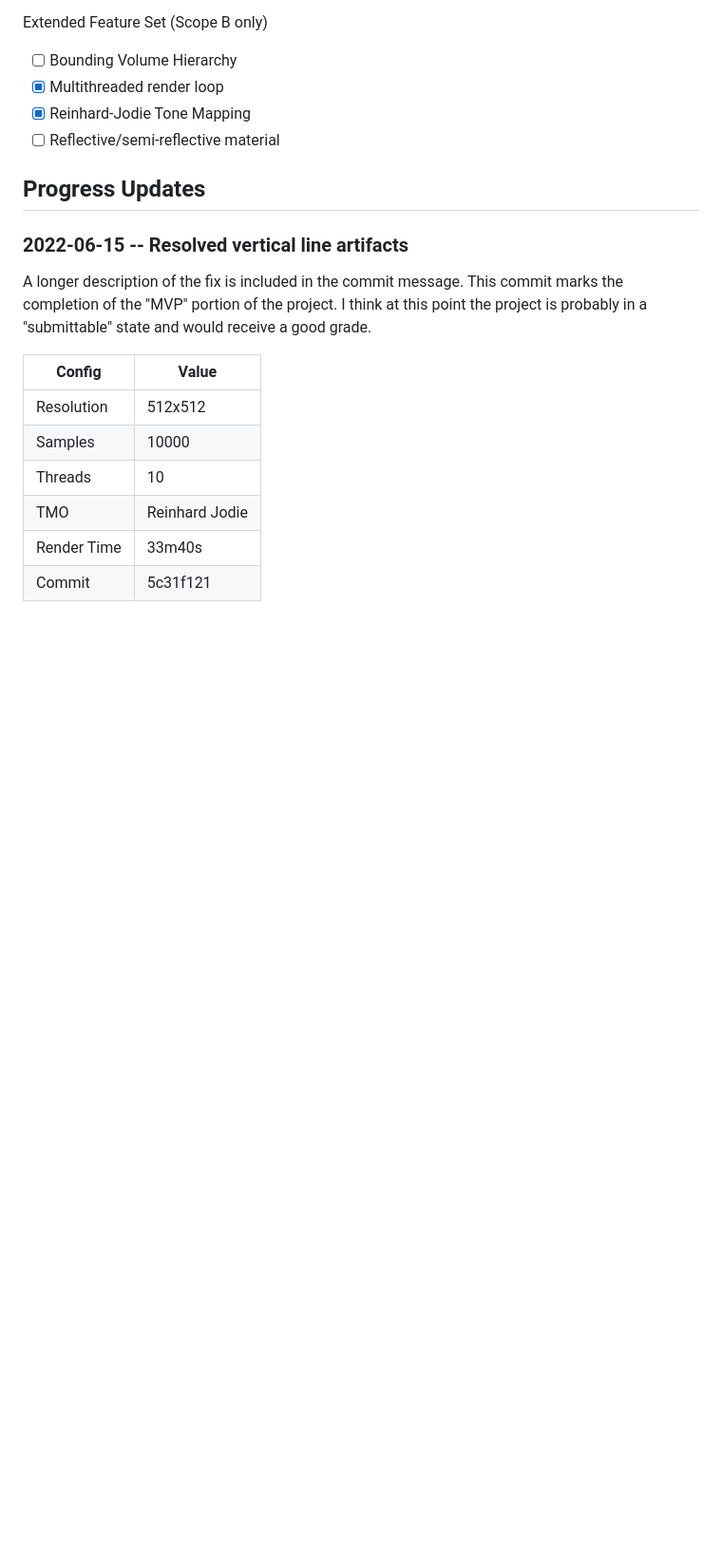
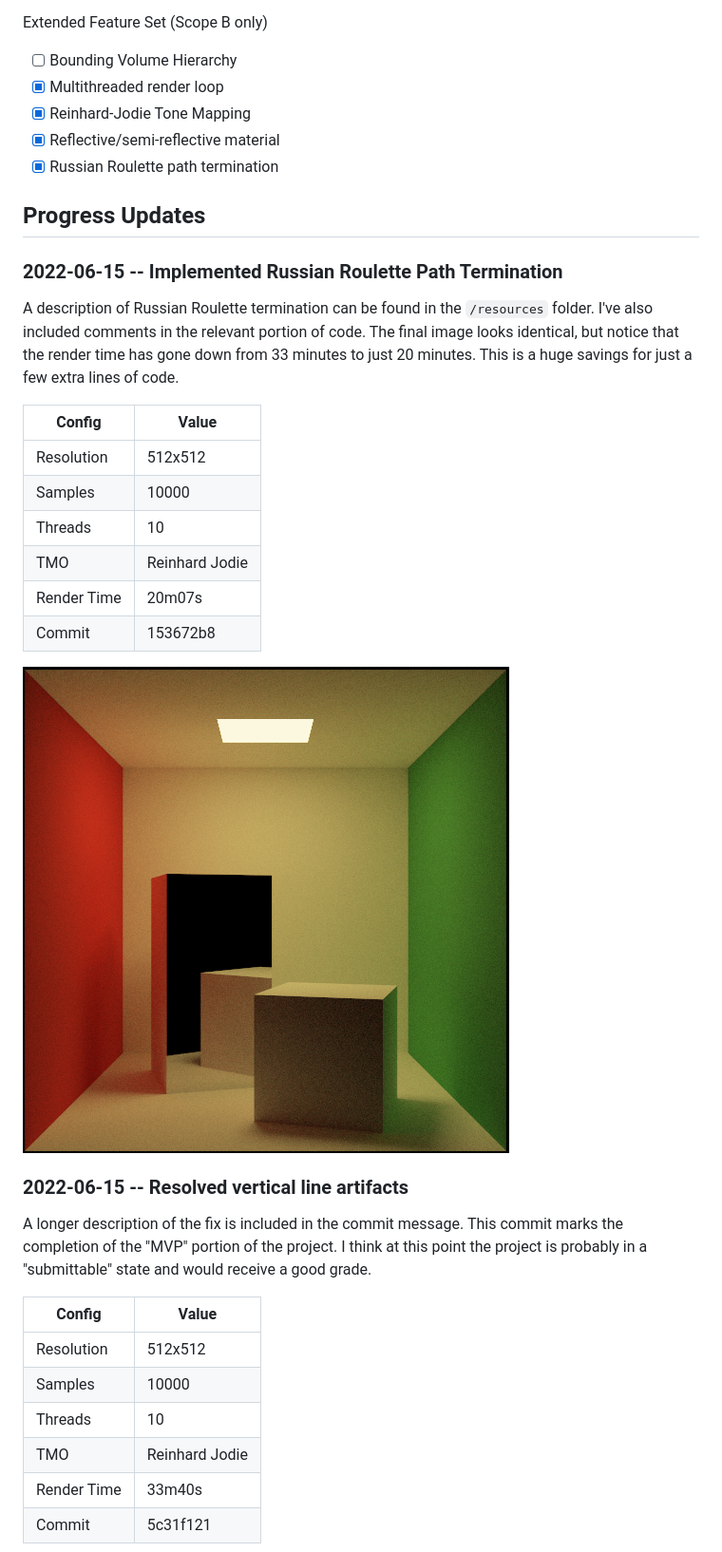
Before and after one commit to jayden-chan/ronald, a Markdown page: README.md, the part around the change. Shown: that part at 95% size. Drawn GitHub-style; pictures changed too: img/cornell_3.png (added); blank space fills up the shorter version.

Commit message:
JC: Update README with Russian Roulette progress

```diff
--- a/README.md
+++ b/README.md
@@ -32,9 +32,28 @@ Extended Feature Set (Scope B only)
 * [ ] Bounding Volume Hierarchy
 * [x] Multithreaded render loop
 * [x] Reinhard-Jodie Tone Mapping
-* [ ] Reflective/semi-reflective material
+* [x] Reflective/semi-reflective material
+* [x] Russian Roulette path termination
 
 ## Progress Updates
+
+### 2022-06-15 -- Implemented Russian Roulette Path Termination
+
+A description of Russian Roulette termination can be found in the `/resources` folder.
+I've also included comments in the relevant portion of code. The final image looks
+identical, but notice that the render time has gone down from 33 minutes to just 20
+minutes. This is a huge savings for just a few extra lines of code.
+
+| Config      | Value          |
+| ---         | ---            |
+| Resolution  | 512x512        |
+| Samples     | 10000          |
+| Threads     | 10             |
+| TMO         | Reinhard Jodie |
+| Render Time | 20m07s         |
+| Commit      | 153672b8       |
+
+![Cornell Box](./img/cornell_3.png "Cornell Box")
 
 ### 2022-06-15 -- Resolved vertical line artifacts
 
```
